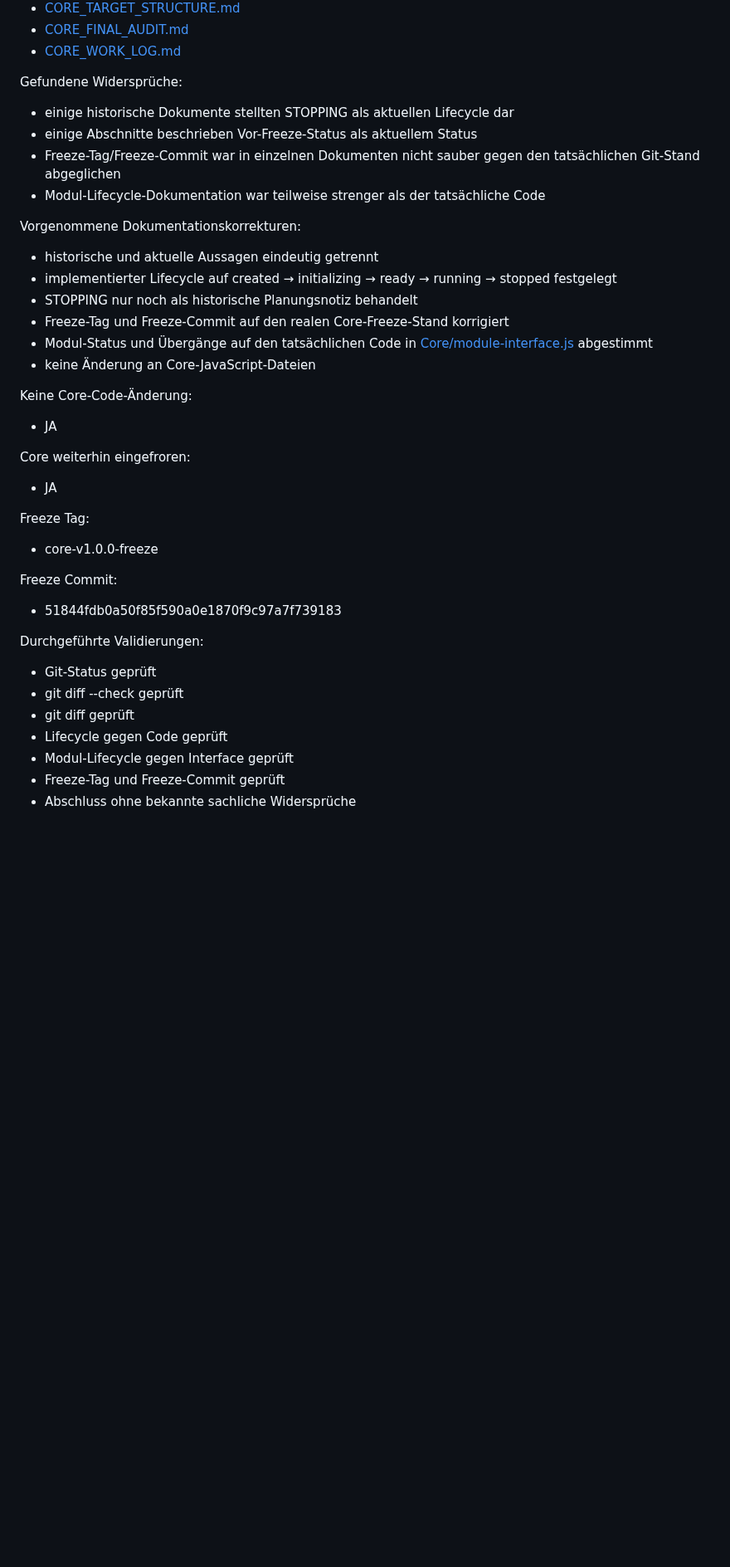
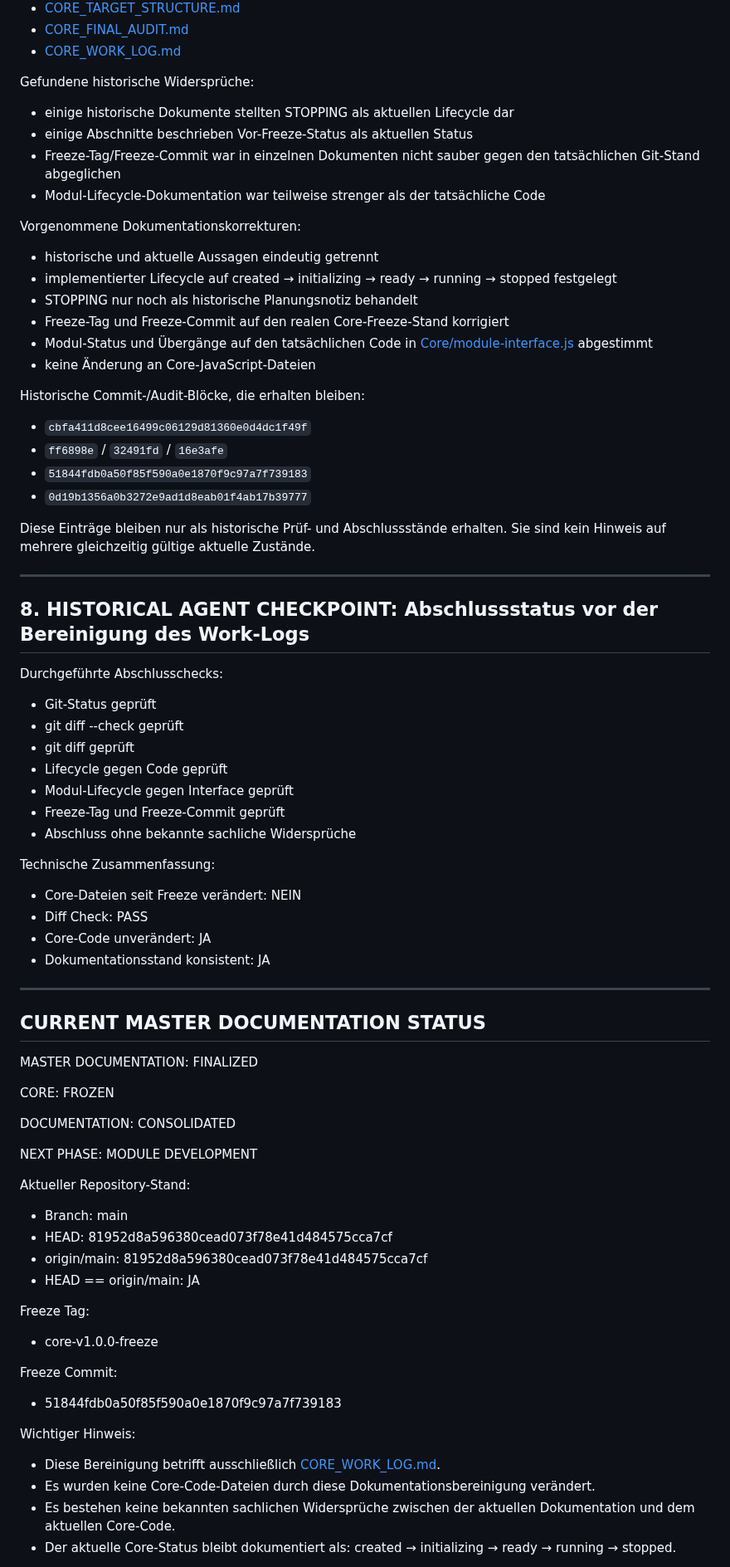
Before and after one commit to El-Ninjo1965/CatchTrack-V.1.0, a Markdown page: CORE_WORK_LOG.md, the part around one of its changes. Shown at 83% size. Drawn GitHub-style; blank space fills up the shorter version.

```diff
--- a/CORE_WORK_LOG.md
+++ b/CORE_WORK_LOG.md
@@ -151,10 +171,10 @@ Geprüfte Masterdateien:
 - [CORE_FINAL_AUDIT.md](CORE_FINAL_AUDIT.md)
 - [CORE_WORK_LOG.md](CORE_WORK_LOG.md)
 
-Gefundene Widersprüche:
+Gefundene historische Widersprüche:
 
 - einige historische Dokumente stellten STOPPING als aktuellen Lifecycle dar
-- einige Abschnitte beschrieben Vor-Freeze-Status als aktuellem Status
+- einige Abschnitte beschrieben Vor-Freeze-Status als aktuellen Status
 - Freeze-Tag/Freeze-Commit war in einzelnen Dokumenten nicht sauber gegen den tatsächlichen Git-Stand abgeglichen
 - Modul-Lifecycle-Dokumentation war teilweise strenger als der tatsächliche Code
 
@@ -167,13 +187,54 @@ Vorgenommene Dokumentationskorrekturen:
 - Modul-Status und Übergänge auf den tatsächlichen Code in [Core/module-interface.js](Core/module-interface.js) abgestimmt
 - keine Änderung an Core-JavaScript-Dateien
 
-Keine Core-Code-Änderung:
+Historische Commit-/Audit-Blöcke, die erhalten bleiben:
 
-- JA
+- `cbfa411d8cee16499c06129d81360e0d4dc1f49f`
+- `ff6898e` / `32491fd` / `16e3afe`
+- `51844fdb0a50f85f590a0e1870f9c97a7f739183`
+- `0d19b1356a0b3272e9ad1d8eab01f4ab17b39777`
 
-Core weiterhin eingefroren:
+Diese Einträge bleiben nur als historische Prüf- und Abschlussstände erhalten. Sie sind kein Hinweis auf mehrere gleichzeitig gültige aktuelle Zustände.
 
-- JA
+---
+
+## 8. HISTORICAL AGENT CHECKPOINT: Abschlussstatus vor der Bereinigung des Work-Logs
+
+Durchgeführte Abschlusschecks:
+
+- Git-Status geprüft
+- git diff --check geprüft
+- git diff geprüft
+- Lifecycle gegen Code geprüft
+- Modul-Lifecycle gegen Interface geprüft
+- Freeze-Tag und Freeze-Commit geprüft
+- Abschluss ohne bekannte sachliche Widersprüche
+
+Technische Zusammenfassung:
+
+- Core-Dateien seit Freeze verändert: NEIN
+- Diff Check: PASS
+- Core-Code unverändert: JA
+- Dokumentationsstand konsistent: JA
+
+---
+
+## CURRENT MASTER DOCUMENTATION STATUS
+
+MASTER DOCUMENTATION: FINALIZED
+
+CORE: FROZEN
+
+DOCUMENTATION: CONSOLIDATED
+
+NEXT PHASE: MODULE DEVELOPMENT
+
+Aktueller Repository-Stand:
+
+- Branch: main
+- HEAD: 81952d8a596380cead073f78e41d484575cca7cf
+- origin/main: 81952d8a596380cead073f78e41d484575cca7cf
+- HEAD == origin/main: JA
 
 Freeze Tag:
 
@@ -183,13 +244,10 @@ Freeze Commit:
 
 - 51844fdb0a50f85f590a0e1870f9c97a7f739183
 
-Durchgeführte Validierungen:
+Wichtiger Hinweis:
 
-- Git-Status geprüft
-- git diff --check geprüft
-- git diff geprüft
-- Lifecycle gegen Code geprüft
-- Modul-Lifecycle gegen Interface geprüft
-- Freeze-Tag und Freeze-Commit geprüft
-- Abschluss ohne bekannte sachliche Widersprüche
+- Diese Bereinigung betrifft ausschließlich [CORE_WORK_LOG.md](CORE_WORK_LOG.md).
+- Es wurden keine Core-Code-Dateien durch diese Dokumentationsbereinigung verändert.
+- Es bestehen keine bekannten sachlichen Widersprüche zwischen der aktuellen Dokumentation und dem aktuellen Core-Code.
+- Der aktuelle Core-Status bleibt dokumentiert als: created → initializing → ready → running → stopped.
 
```
Also changed, not shown: other parts of CORE_WORK_LOG.md (+36 -68 lines).
